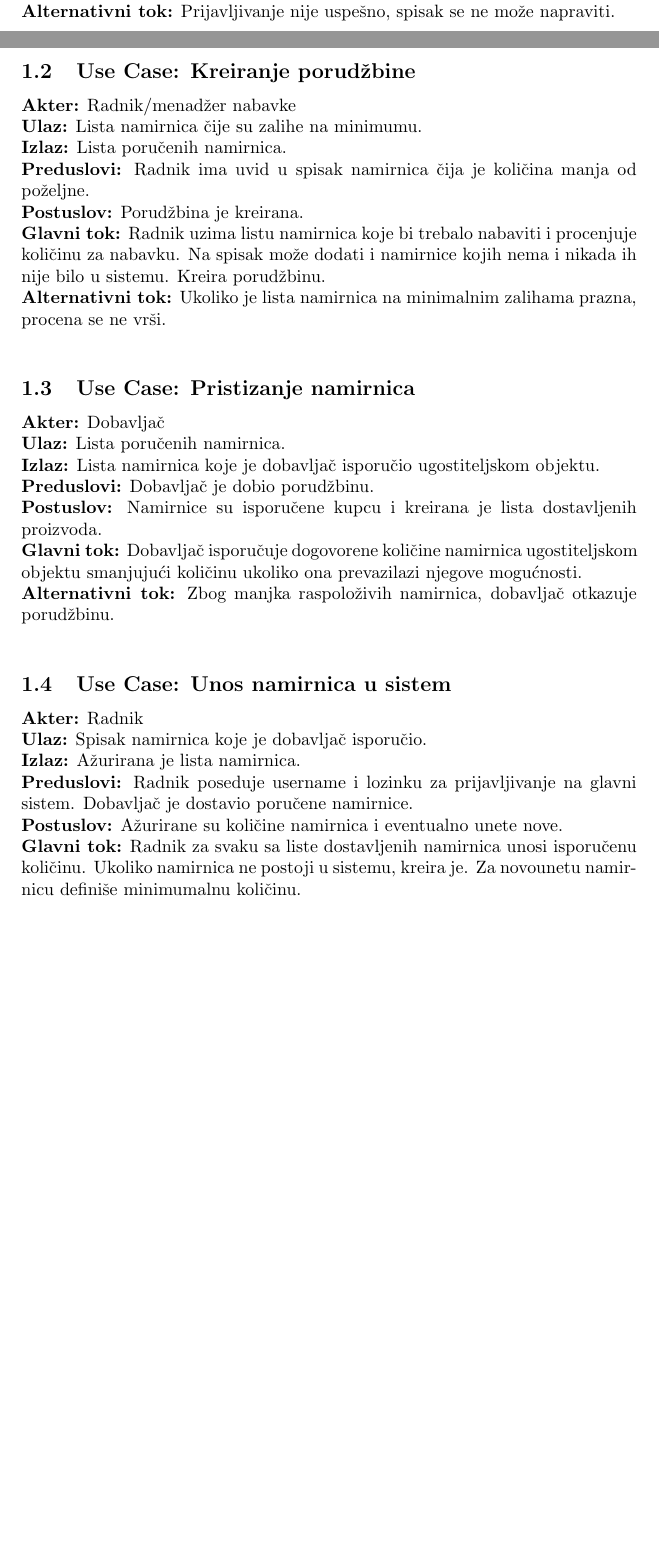
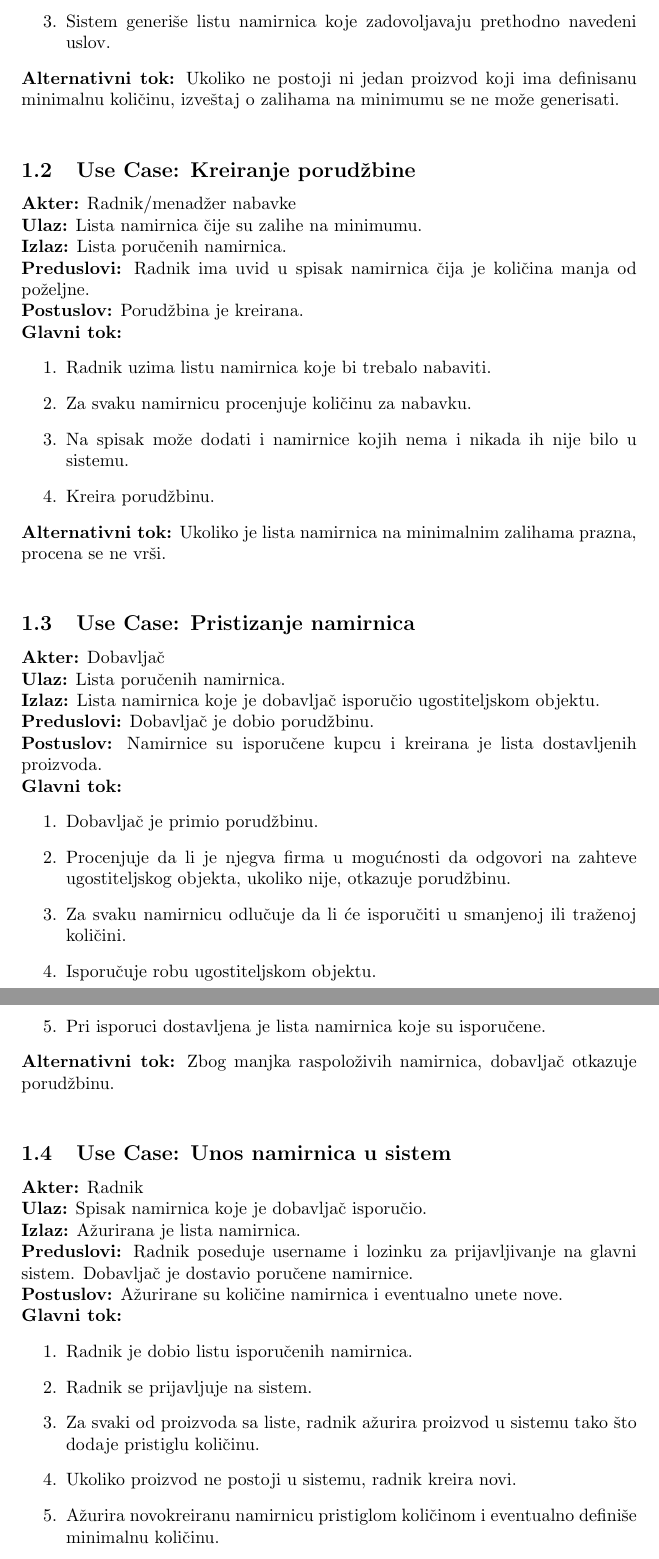
Before and after one commit to bozidarrr/NajmanjiProblem, a LaTeX document (SlucajeviUpotrebe/1_PregledStanjaZalihaNamirnica/zalihe.tex): two parts of pages 1 and 2 of 3 before the commit and two parts of pages 2 and 3 of 4 after it, joined at a grey line, cut at the place of the change, the shorter picture padded with empty space. Compiled offline with pdfLaTeX.

Commit message:
Izmena opisa slučaja upotrebe "Pregled stanja zaliha namirnica"

```diff
--- a/SlucajeviUpotrebe/1_PregledStanjaZalihaNamirnica/zalihe.tex
+++ b/SlucajeviUpotrebe/1_PregledStanjaZalihaNamirnica/zalihe.tex
@@ -17,5 +17,3 @@ Pregled stanja zaliha namirnica je slučaj upotrebe u kome se formalizuje način
 \textbf{Izlaz:} Kreiran je spisak namirnica čije su zalihe na minimumu.\\
 \textbf{Preduslovi:} Radnik poseduje username i lozinku za prijavljivanje na glavni sistem gde se nalaze informacije o namirnicama.\\
 \textbf{Postuslov:} Uspešno je kreiran spisak namirnica.\\
-\textbf{Glavni tok:} Radnik zahteva od sistema spisak namirnica za koje važi da je trenutna količina manja od minimalne propisane.\\
-\textbf{Alternativni tok:} Prijavljivanje nije uspešno, spisak se ne može napraviti.\\
@@ -22,3 +24,6 @@ Pregled stanja zaliha namirnica je slučaj upotrebe u kome se formalizuje način
+	\item Sistem generiše listu namirnica koje zadovoljavaju prethodno navedeni uslov.
+\end{enumerate}
+\textbf{Alternativni tok:} Ukoliko ne postoji ni jedan proizvod koji ima definisanu minimalnu količinu, izveštaj o zalihama na minimumu se ne može generisati.\\
 
 \subsection{\textbf{Use Case}: Kreiranje porudžbine}
 \textbf{Akter:} Radnik/menadžer nabavke\\
@@ -26,7 +31,13 @@ Pregled stanja zaliha namirnica je slučaj upotrebe u kome se formalizuje način
 \textbf{Izlaz:} Lista poručenih namirnica.\\
 \textbf{Preduslovi:} Radnik ima uvid u spisak namirnica čija je količina manja od poželjne.\\
 \textbf{Postuslov:} Porudžbina je kreirana.\\
-\textbf{Glavni tok:} Radnik uzima listu namirnica koje bi trebalo nabaviti i procenjuje količinu za nabavku. Na spisak može dodati i namirnice kojih nema i nikada ih nije bilo u sistemu. Kreira porudžbinu.\\
+\textbf{Glavni tok:}
+\begin{enumerate}
+	\item Radnik uzima listu namirnica koje bi trebalo nabaviti.
+	\item Za svaku namirnicu procenjuje količinu za nabavku.
+	\item Na spisak može dodati i namirnice kojih nema i nikada ih nije bilo u sistemu.
+	\item Kreira porudžbinu.
+\end{enumerate}
 \textbf{Alternativni tok:} Ukoliko je lista namirnica na minimalnim zalihama prazna, procena se ne vrši.\\
 
 \subsection{\textbf{Use Case}:  Pristizanje namirnica}
@@ -35,7 +46,14 @@ Pregled stanja zaliha namirnica je slučaj upotrebe u kome se formalizuje način
 \textbf{Izlaz:} Lista namirnica koje je dobavljač isporučio ugostiteljskom objektu.\\
 \textbf{Preduslovi:} Dobavljač je dobio porudžbinu.\\
 \textbf{Postuslov:} Namirnice su isporučene kupcu i kreirana je lista dostavljenih proizvoda.\\
-\textbf{Glavni tok:} Dobavljač isporučuje dogovorene količine namirnica ugostiteljskom objektu smanjujući količinu ukoliko ona prevazilazi njegove mogućnosti.\\
+\textbf{Glavni tok:}
+\begin{enumerate}
+	\item Dobavljač je primio porudžbinu.
+	\item Procenjuje da li je njegva firma u mogućnosti da odgovori na zahteve ugostiteljskog objekta, ukoliko nije, otkazuje porudžbinu.
+	\item Za svaku namirnicu odlučuje da li će isporučiti u smanjenoj ili traženoj količini.
+	\item Isporučuje robu ugostiteljskom objektu.
+	\item Pri isporuci dostavljena je lista namirnica koje su isporučene.
+\end{enumerate}
 \textbf{Alternativni tok:} Zbog manjka raspoloživih namirnica, dobavljač otkazuje porudžbinu.\\
 
 \subsection{\textbf{Use Case}: Unos namirnica u sistem}
@@ -44,8 +62,15 @@ Pregled stanja zaliha namirnica je slučaj upotrebe u kome se formalizuje način
 \textbf{Izlaz:} Ažurirana je lista namirnica.\\
 \textbf{Preduslovi:} Radnik poseduje username i lozinku za prijavljivanje na glavni sistem. Dobavljač je dostavio poručene namirnice.\\
 \textbf{Postuslov:} Ažurirane su količine namirnica i eventualno unete nove.\\
-\textbf{Glavni tok:} Radnik za svaku sa liste dostavljenih namirnica unosi isporučenu količinu. Ukoliko namirnica ne postoji u sistemu, kreira je. Za novounetu namirnicu definiše minimumalnu količinu.\\
-\textbf{Alternativni tok:} Porudžbina je otkazana, nema unosa.\\
+\textbf{Glavni tok:}
+\begin{enumerate}
+	\item Radnik je dobio listu isporučenih namirnica.
+	\item Radnik se prijavljuje na sistem.
+	\item Za svaki od proizvoda sa liste, radnik ažurira proizvod u sistemu tako što dodaje pristiglu količinu.
+	\item Ukoliko proizvod ne postoji u sistemu, radnik kreira novi.
+	\item Ažurira novokreiranu namirnicu pristiglom količinom i eventualno definiše minimalnu količinu.
+\end{enumerate}
+\textbf{Alternativni tok:} Porudžbina je otkazana od strane dobavljača, nema unosa.\\
 
 \subsection{\textbf{Use Case}: Ažuriranje jelovnika}
 \textbf{Akter:} Radnik\\
```
Also changed, not shown: SlucajeviUpotrebe/1_PregledStanjaZalihaNamirnica/zalihe.pdf, SlucajeviUpotrebe/1_PregledStanjaZalihaNamirnica/zalihe.tex (13 more changed lines).
